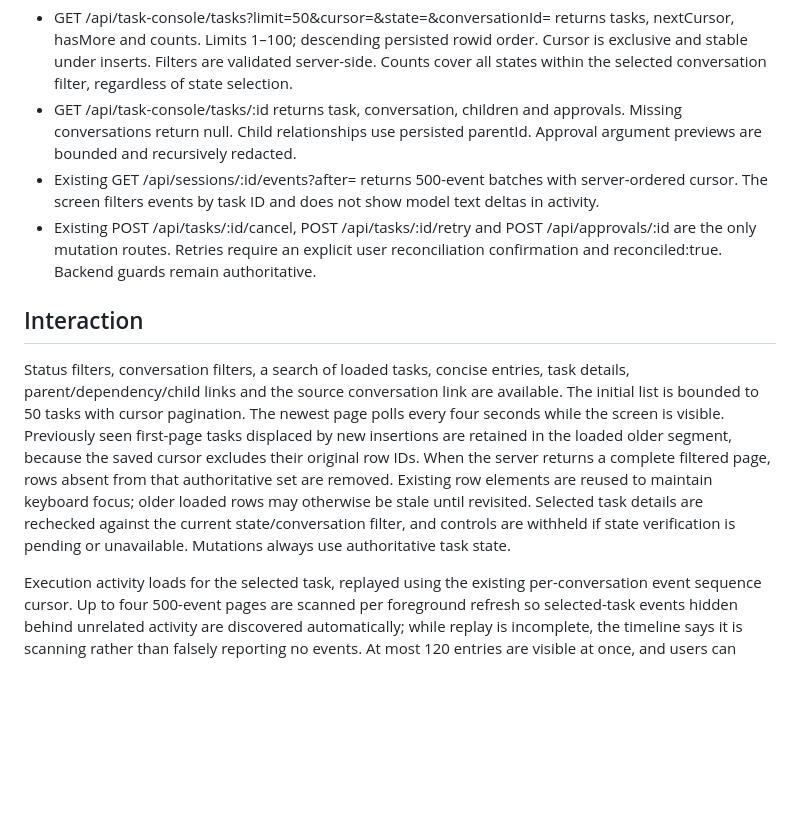
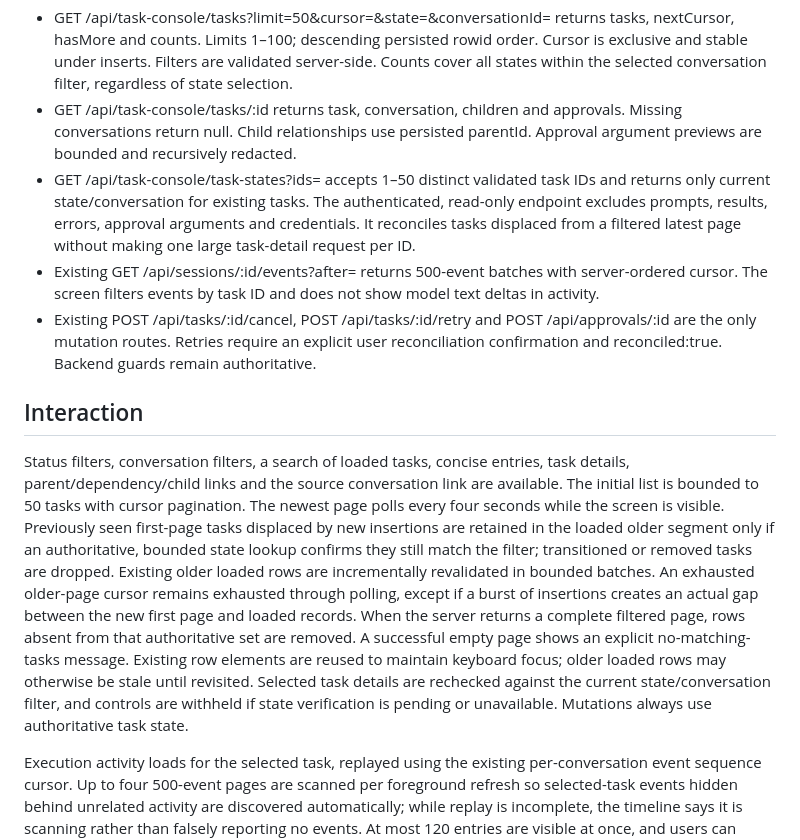
Before and after one commit to affank1020/relay, a Markdown page: docs/task-console.md, the part around the change. GitHub-like rendering; blank space fills up the shorter version.

Commit message:
docs: explain bounded state reconciliation, exhausted cursors, and empty views

```diff
--- a/docs/task-console.md
+++ b/docs/task-console.md
@@ -10,12 +10,13 @@ All new routes are protected by the existing bearer-token or authenticated ingre
 
 - GET /api/task-console/tasks?limit=50&cursor=<rowid>&state=<state>&conversationId=<id> returns tasks, nextCursor, hasMore and counts. Limits 1–100; descending persisted rowid order. Cursor is exclusive and stable under inserts. Filters are validated server-side. Counts cover all states within the selected conversation filter, regardless of state selection.
 - GET /api/task-console/tasks/:id returns task, conversation, children and approvals. Missing conversations return null. Child relationships use persisted parentId. Approval argument previews are bounded and recursively redacted.
+- GET /api/task-console/task-states?ids=<comma-separated-ids> accepts 1–50 distinct validated task IDs and returns only current state/conversation for existing tasks. The authenticated, read-only endpoint excludes prompts, results, errors, approval arguments and credentials. It reconciles tasks displaced from a filtered latest page without making one large task-detail request per ID.
 - Existing GET /api/sessions/:id/events?after=<sequence> returns 500-event batches with server-ordered cursor. The screen filters events by task ID and does not show model text deltas in activity.
 - Existing POST /api/tasks/:id/cancel, POST /api/tasks/:id/retry and POST /api/approvals/:id are the only mutation routes. Retries require an explicit user reconciliation confirmation and reconciled:true. Backend guards remain authoritative.
 
 ## Interaction
 
-Status filters, conversation filters, a search of loaded tasks, concise entries, task details, parent/dependency/child links and the source conversation link are available. The initial list is bounded to 50 tasks with cursor pagination. The newest page polls every four seconds while the screen is visible. Previously seen first-page tasks displaced by new insertions are retained in the loaded older segment, because the saved cursor excludes their original row IDs. When the server returns a complete filtered page, rows absent from that authoritative set are removed. Existing row elements are reused to maintain keyboard focus; older loaded rows may otherwise be stale until revisited. Selected task details are rechecked against the current state/conversation filter, and controls are withheld if state verification is pending or unavailable. Mutations always use authoritative task state.
+Status filters, conversation filters, a search of loaded tasks, concise entries, task details, parent/dependency/child links and the source conversation link are available. The initial list is bounded to 50 tasks with cursor pagination. The newest page polls every four seconds while the screen is visible. Previously seen first-page tasks displaced by new insertions are retained in the loaded older segment only if an authoritative, bounded state lookup confirms they still match the filter; transitioned or removed tasks are dropped. Existing older loaded rows are incrementally revalidated in bounded batches. An exhausted older-page cursor remains exhausted through polling, except if a burst of insertions creates an actual gap between the new first page and loaded records. When the server returns a complete filtered page, rows absent from that authoritative set are removed. A successful empty page shows an explicit no-matching-tasks message. Existing row elements are reused to maintain keyboard focus; older loaded rows may otherwise be stale until revisited. Selected task details are rechecked against the current state/conversation filter, and controls are withheld if state verification is pending or unavailable. Mutations always use authoritative task state.
 
 Execution activity loads for the selected task, replayed using the existing per-conversation event sequence cursor. Up to four 500-event pages are scanned per foreground refresh so selected-task events hidden behind unrelated activity are discovered automatically; while replay is incomplete, the timeline says it is scanning rather than falsely reporting no events. At most 120 entries are visible at once, and users can continue replay manually if desired. A selected Node is not labelled as executing: only an event containing executingNodeId displays a reported execution receipt.
 
```
